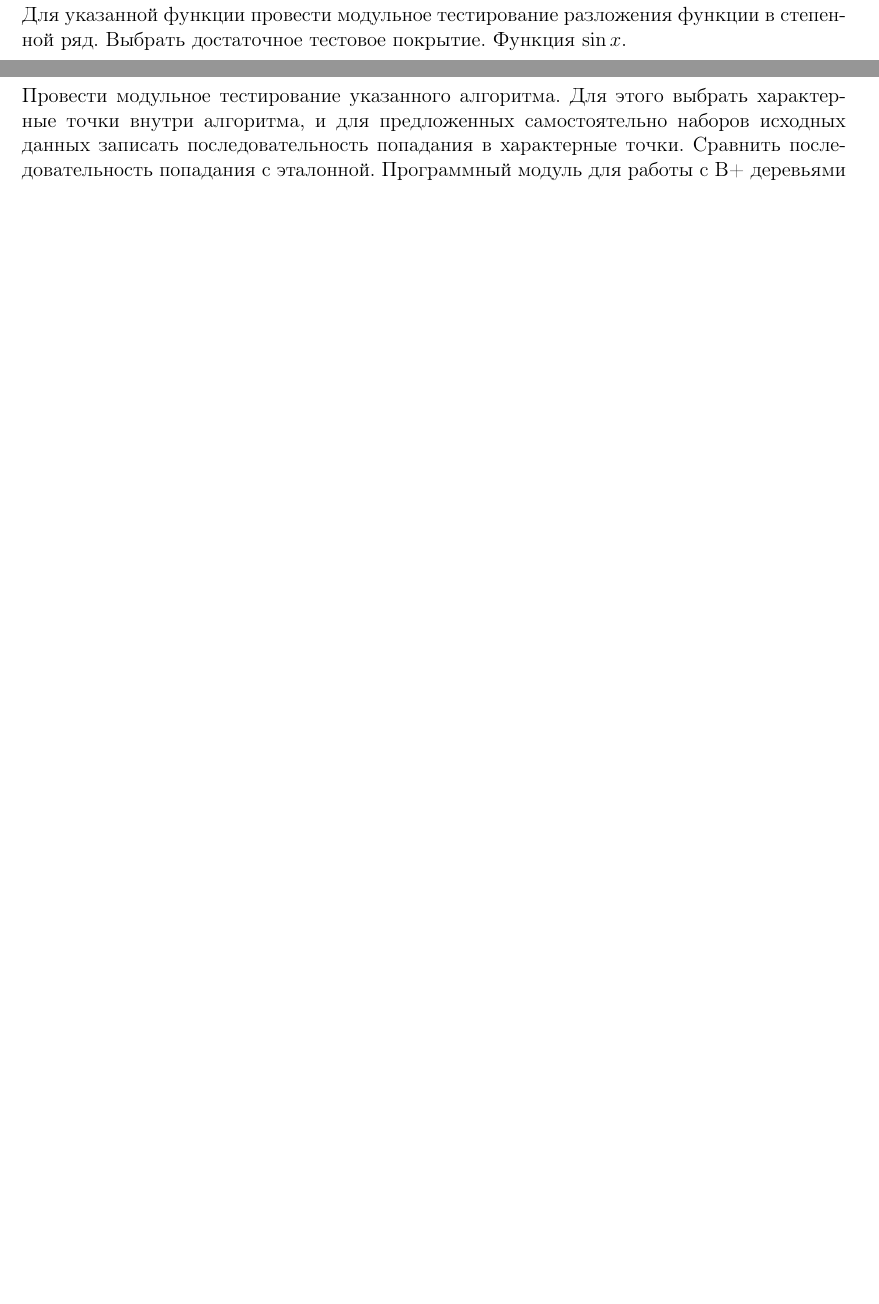
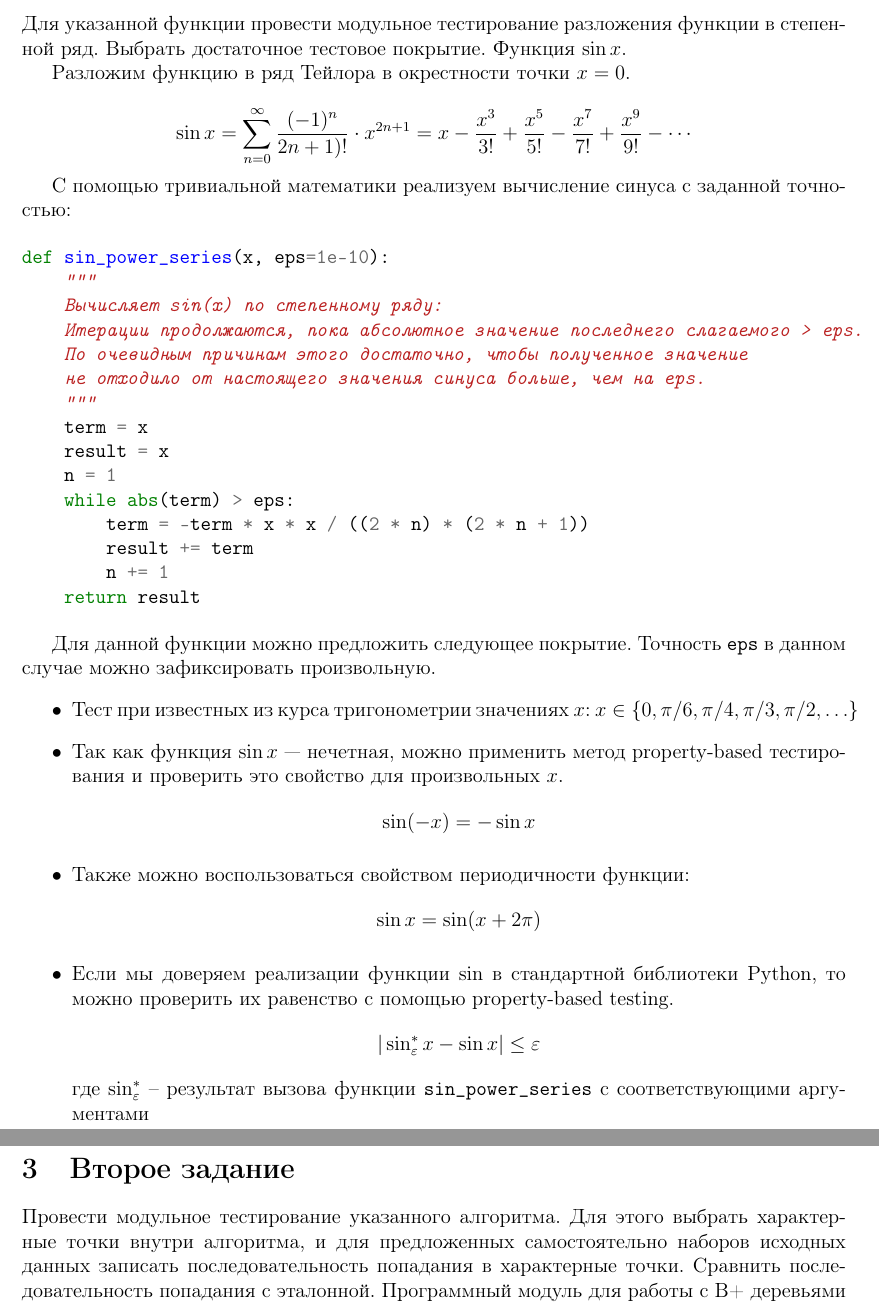
Before and after one commit to FEgor04/software-testing, a LaTeX document (lab1/main.tex, which reads lab1/src/00-preamble.tex, lab1/src/03-first.tex): two parts of pages 3 and 4 of 6, joined at a grey line, cut so that both start at the same text, the shorter picture padded with empty space. Compiled offline with pdfLaTeX.

Commit message:
feat: add first task

```diff
--- a/lab1/src/00-preamble.tex
+++ b/lab1/src/00-preamble.tex
@@ -40,3 +40,4 @@
 \usepackage{booktabs}
 \usepackage[russian]{cleveref}
 \usepackage{multirow}
+\usepackage{minted}
--- a/lab1/src/03-first.tex
+++ b/lab1/src/03-first.tex
@@ -3,3 +3,49 @@
 функции в степенной ряд.
 Выбрать достаточное тестовое покрытие.
 Функция \( \sin x \).
+
+Разложим функцию в ряд Тейлора в окрестности точки \(x = 0 \).
+
+\[
+  \sin x =
+  \sum_{n = 0}^\infty \frac {(-1)^n}{2n+1)!} \cdot x^{2n + 1} =
+  x - \frac{x^3}{3!} + \frac{x^5}{5!} - \frac{x^7}{7!} + \frac{x^9}{9!} - \cdots
+\]
+
+С помощью тривиальной математики реализуем вычисление синуса с заданной точностью:
+
+\begin{minted}{python}
+def sin_power_series(x, eps=1e-10):
+    """
+    Вычисляет sin(x) по степенному ряду:
+    Итерации продолжаются, пока абсолютное значение последнего слагаемого > eps.
+    По очевидным причинам этого достаточно, чтобы полученное значение
+    не отходило от настоящего значения синуса больше, чем на eps.
+    """
+    term = x
+    result = x
+    n = 1
+    while abs(term) > eps:
+        term = -term * x * x / ((2 * n) * (2 * n + 1))
+        result += term
+        n += 1
+    return result
+\end{minted}
+
+Для данной функции можно предложить следующее покрытие.
+Точность \texttt{eps} в данном случае можно зафиксировать произвольную.
+\begin{itemize}
+  \item Тест при известных из курса тригонометрии
+    значениях \(x\):
+    \(x \in \{ 0, \pi/6, \pi/4, \pi/3, \pi/2, \ldots \} \)
+  \item Так как функция \( \sin x \) --- нечетная, можно применить
+    метод property-based тестирования и проверить это свойство
+    для произвольных \(x \).
+    \[ \sin (-x) = - \sin x \]
+  \item Также можно воспользоваться свойством периодичности функции:
+    \[ \sin x = \sin (x + 2 \pi) \]
+  \item Если мы доверяем реализации функции \( \sin \) в стандартной библиотеки
+    Python, то можно проверить их равенство с помощью property-based testing.
+    \[ | \sin_\varepsilon^* x - \sin x | \leq \varepsilon \]
+    где \( \sin_\varepsilon^* \) -- результат вызова функции \texttt{sin\_power\_series} с соответствующими аргументами
+\end{itemize}
```
